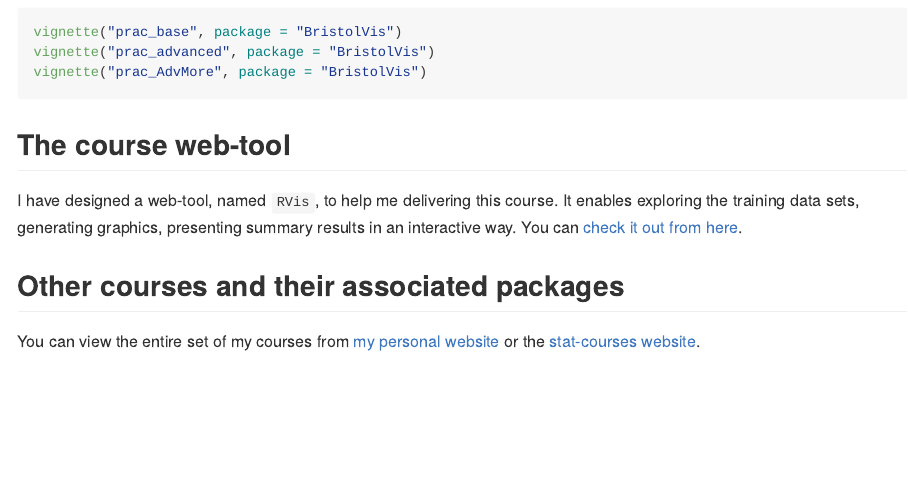
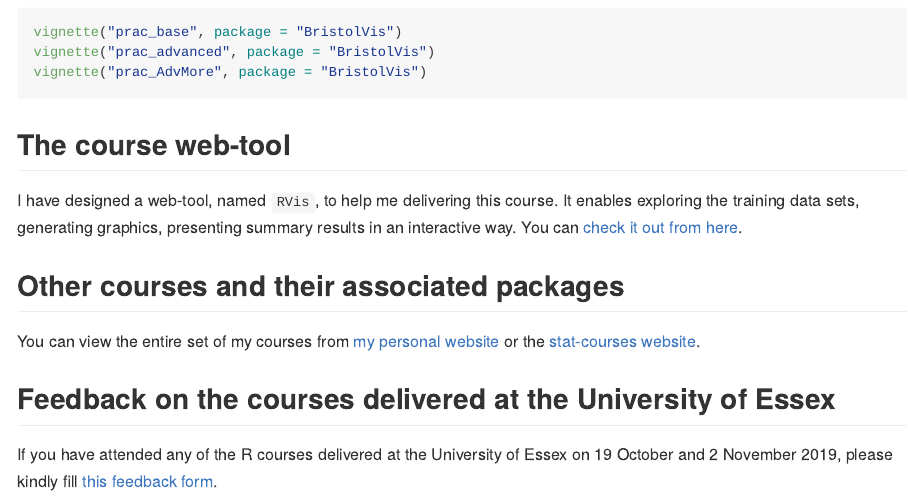
Before and after one commit to statcourses/BristolVis, an R Markdown document (README.Rmd): the page in a window 1100 px wide, from 1130 px down. The pictures show the output file README.md that the author committed with the source, drawn offline in the style of GitHub; badge pictures from the web are left out.

Commit message:
Update ReadMe with the feedback form

```diff
--- a/README.Rmd
+++ b/README.Rmd
@@ -67,3 +67,6 @@ I have designed a web-tool, named `RVis`, to help me delivering this course. It
 ## Other courses and their associated packages
 
 You can view the entire set of my courses from [my personal website](http://osmahmoud.com/R-courses/) or the [stat-courses website](https://statcourses.github.io/).
+
+## Feedback on the courses delivered at the University of Essex
+If you have attended any of the R courses delivered at the University of Essex on 19 October and 2 November 2019, please kindly fill [this feedback form](https://forms.gle/n2Aexgv8suJfp7wJA).
```
Also changed, not shown: README.md.
